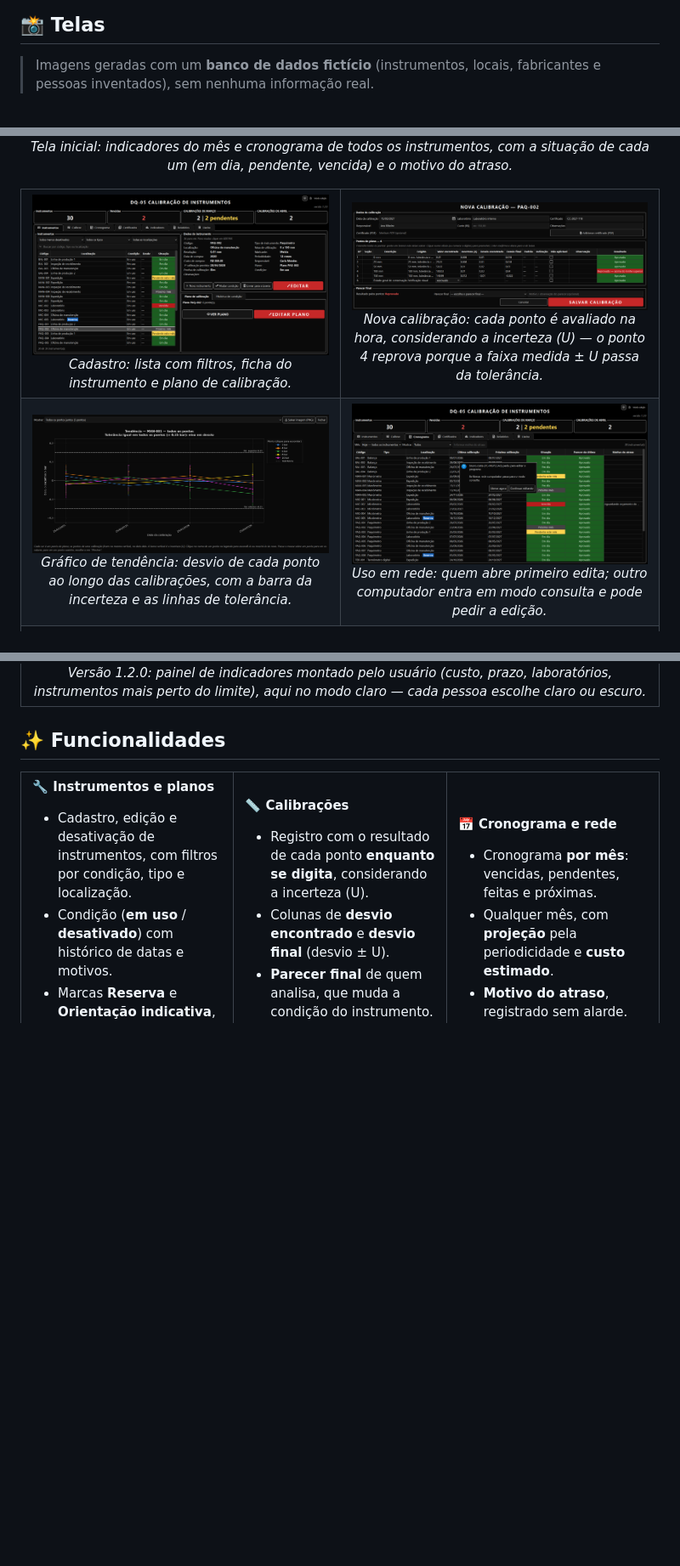
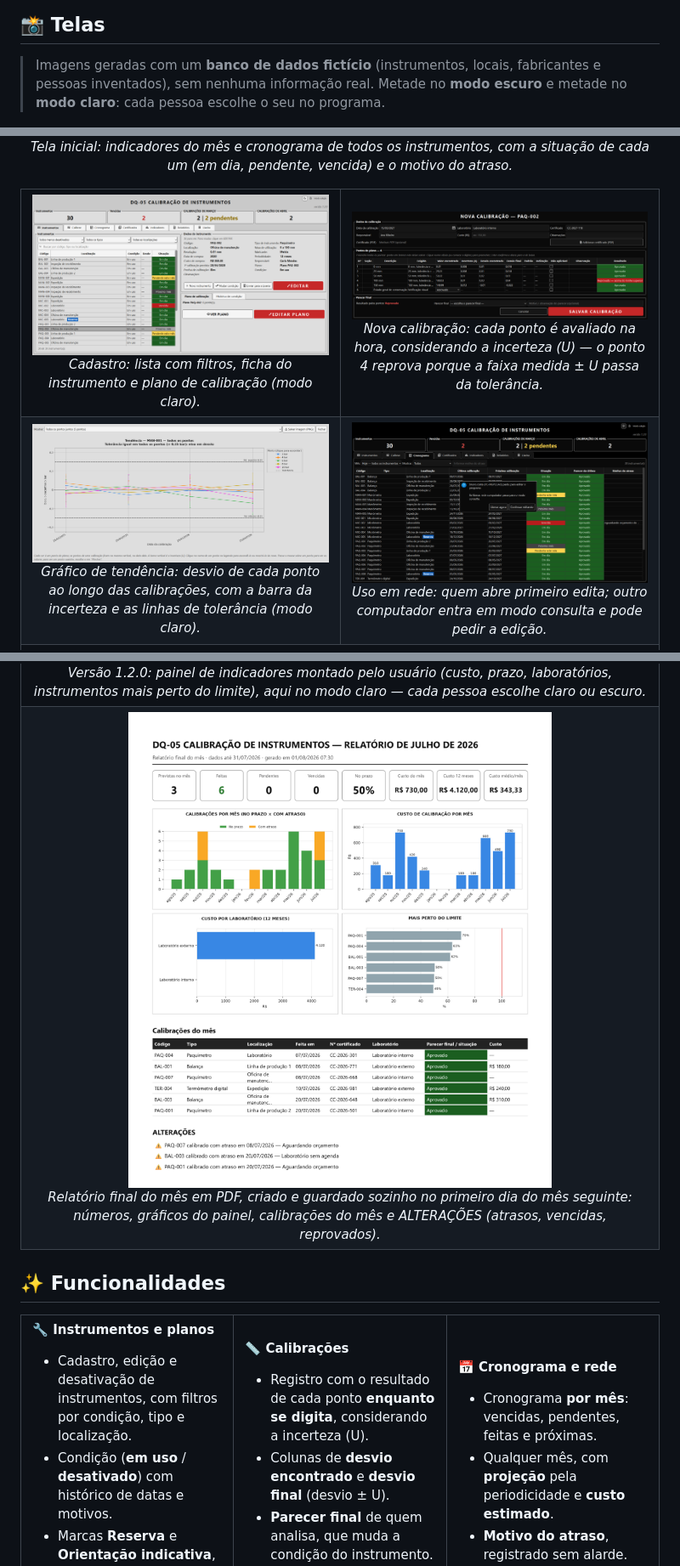
Before and after one commit to jcesarmph-ui/SistemaCalibracao, a Markdown page: README.md, 3 parts joined by grey strips. Shown at 85% size. Rendered like a GitHub page; pictures changed too: docs/telas/02_instrumentos.png, docs/telas/04_grafico_tendencia.png, docs/telas/07_relatorio_mensal.png (added); blank space fills up the shorter version.

Commit message:
README: fotos metade no modo claro e relatório mensal fictício
Co-Authored-By: Claude Opus 5.5 <noreply@anthropic.com>

```diff
--- a/README.md
+++ b/README.md
@@ -140,7 +140,8 @@ mindmap
 ## 📸 Telas
 
 > Imagens geradas com um **banco de dados fictício** (instrumentos, locais, fabricantes e pessoas
-> inventados), sem nenhuma informação real.
+> inventados), sem nenhuma informação real. Metade no **modo escuro** e metade no **modo claro**:
+> cada pessoa escolhe o seu no programa.
 
 <p align="center">
   <img src="docs/telas/01_cronograma.png" alt="Cronograma de calibrações" width="100%"/>
@@ -152,7 +153,7 @@ mindmap
   <tr>
     <td width="50%" align="center">
       <img src="docs/telas/02_instrumentos.png" alt="Cadastro de instrumentos"/>
-      <br/><em>Cadastro: lista com filtros, ficha do instrumento e plano de calibração.</em>
+      <br/><em>Cadastro: lista com filtros, ficha do instrumento e plano de calibração (modo claro).</em>
     </td>
     <td width="50%" align="center">
       <img src="docs/telas/03_nova_calibracao.png" alt="Registro de calibração"/>
@@ -164,7 +165,7 @@ mindmap
     <td width="50%" align="center">
       <img src="docs/telas/04_grafico_tendencia.png" alt="Gráfico de tendência"/>
       <br/><em>Gráfico de tendência: desvio de cada ponto ao longo das calibrações, com a barra
-      da incerteza e as linhas de tolerância.</em>
+      da incerteza e as linhas de tolerância (modo claro).</em>
     </td>
     <td width="50%" align="center">
       <img src="docs/telas/05_pedido_de_edicao.png" alt="Trava de edição entre computadores"/>
@@ -177,6 +178,14 @@ mindmap
       <img src="docs/telas/06_indicadores_modo_claro.png" alt="Painel de indicadores no modo claro"/>
       <br/><em>Versão 1.2.0: painel de indicadores montado pelo usuário (custo, prazo, laboratórios,
       instrumentos mais perto do limite), aqui no modo claro — cada pessoa escolhe claro ou escuro.</em>
+    </td>
+  </tr>
+  <tr>
+    <td colspan="2" align="center">
+      <img src="docs/telas/07_relatorio_mensal.png" alt="Relatório mensal em PDF" width="70%"/>
+      <br/><em>Relatório final do mês em PDF, criado e guardado sozinho no primeiro dia do mês
+      seguinte: números, gráficos do painel, calibrações do mês e ALTERAÇÕES (atrasos, vencidas,
+      reprovados).</em>
     </td>
   </tr>
 </table>
```
